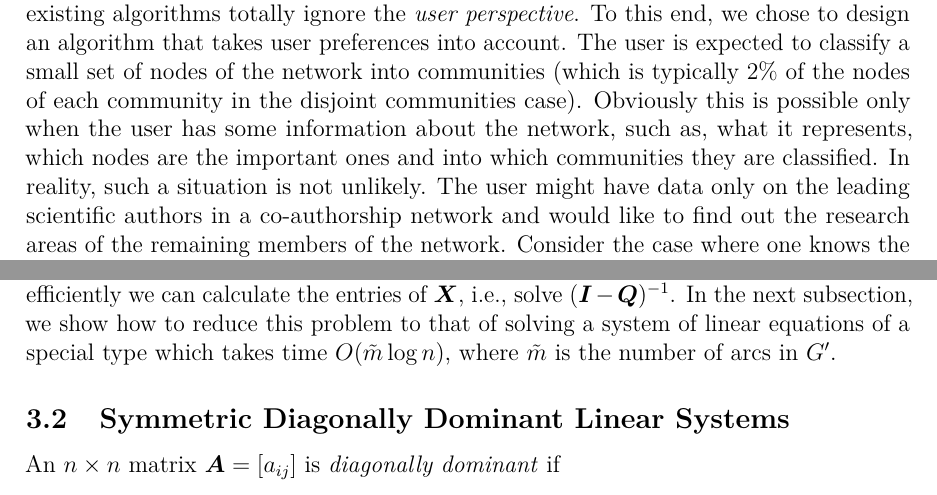
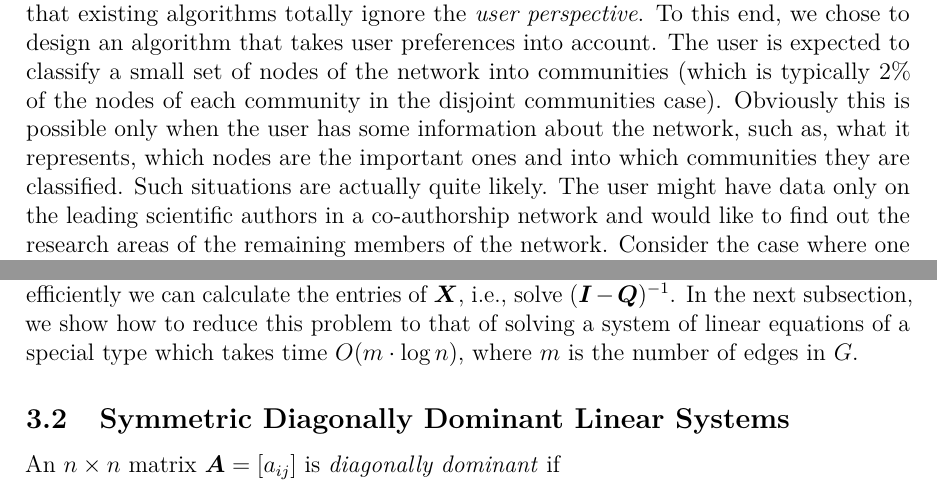
Before and after one commit to asifbanka/CommunityDetection, a LaTeX paper (paper/main.tex, which reads paper/intro.tex, paper/the_model.tex): two parts of pages 2 and 9 of 24, joined at a grey line, cut so that both start at the same text. Compiled offline with pdfLaTeX.

Commit message:
minor change in intro

```diff
--- a/paper/intro.tex
+++ b/paper/intro.tex
@@ -55,17 +55,18 @@ into communities (which is typically 2\% of the nodes of each community in
 the disjoint communities case). Obviously this is possible only when the user has some
 information about the network, such as, what it represents, which nodes
 are the important ones and into which communities they are classified.
-In reality, such a situation is not unlikely. The user
-might have data only on the leading scientific authors in a co-authorship network
+Such situations are actually quite likely. The user might have data only
+on the leading scientific authors in a co-authorship network
 and would like to find out the research areas of the remaining members of the network.
 Consider the case where one knows the political affiliations of some people in
 a social network and aims to discover political spectrum of the whole network,
-for example, to predict the outcome of an election. Another scenario where
-this may be applicable is in recommendation systems. One might know the
-preferences of some of the users of an online retail merchant possibly because
-they purchase items much more frequently than others. One could then use this
-in the network whose nodes consist of users, with two nodes connected by an
-edge if they represent users that had purchased similar products in the past.
+for example, to predict the outcome of an election.
+
+Another scenario where this may be applicable is in recommendation systems.
+One might know the preferences of some of the users of an online retail
+merchant possibly because they purchase items much more frequently than others.
+One could then use this in the network whose nodes consist of users, with two
+nodes connected by an edge if they represent users that had purchased similar products in the past.
 The idea now would be to use the knowledge of the prefererences of a few to
 discover the preferences of everyone on the network.
 
--- a/paper/the_model.tex
+++ b/paper/the_model.tex
@@ -202,13 +202,12 @@ The affinity of non-seed node $u_i$ to a community~$l$ is defined as:
 \begin{equation}\label{eqn:belonging_vector}
     \alpha (u_i, l) = \sum_{j = 1}^{s} \mat{X} (i, j) \cdot \alpha (x_j, l).
 \end{equation}
-
 The computational complexity of calculating these affinity values
 depends on how efficiently we can calculate the entries of $\mat{X}$,
 i.e., solve $(\mat{I} - \mat{Q})^{-1}$. In the next subsection, we show
 how to reduce this problem to that of solving a system of linear equations
-of a special type which takes time $O(\tilde{m} \log n)$, where $\tilde{m}$
-is the number of arcs in $G'$.
+of a special type which takes time $O(m \cdot \log n)$, where $m$
+is the number of edges in $G$.
 
 \subsection{Symmetric Diagonally Dominant Linear Systems}
 
```
